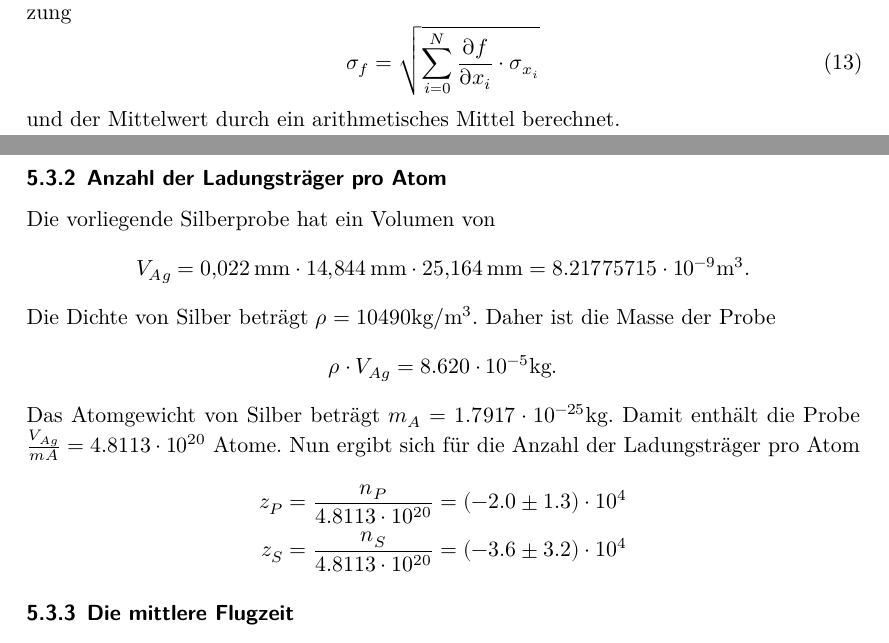
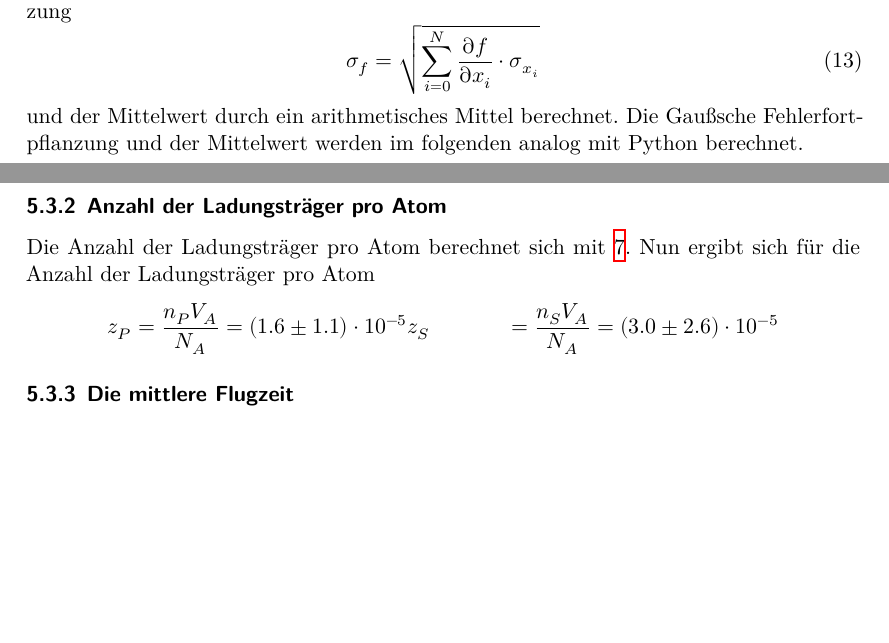
Before and after one commit to chris-topher6/Anfaenger-Praktikum, a LaTeX document (V311/main.tex, which reads V311/content/auswertung.tex): two parts of pages 10 and 11 of 14, joined at a grey line, cut so that both start at the same text, the shorter picture padded with empty space. Compiled offline with XeLaTeX.

Commit message:
Kleinzeugs

```diff
--- a/V311/content/auswertung.tex
+++ b/V311/content/auswertung.tex
@@ -76,22 +76,14 @@
           \sigma_f = \sqrt{\sum_{i=0}^{N} {\frac{\partial f}{\partial x_i} \cdot \sigma_{x_i}}}
           \label{eqn:gauss}
         \end{equation}
-        und der Mittelwert durch ein arithmetisches Mittel berechnet.
+        und der Mittelwert durch ein arithmetisches Mittel berechnet. Die Gaußsche Fehlerfortpflanzung und der
+        Mittelwert werden im folgenden analog mit Python berechnet.
     \subsubsection{Anzahl der Ladungsträger pro Atom}
-       Die vorliegende Silberprobe hat ein Volumen von
-       \begin{equation*}
-         V_{Ag} = \SI{0.022}{\milli\meter} \cdot \SI{14.844}{\milli\meter} \cdot \SI{25.164}{\milli\meter} = 8.21775715 \cdot 10^{-9} \si{\cubic\meter}.
-       \end{equation*}
-       Die Dichte von Silber beträgt $\rho = 10490 \si{\kilo\gram\per\cubic\meter}$. Daher ist die Masse der Probe
-       \begin{equation*}
-         \rho \cdot V_{Ag} = 8.620 \cdot 10^{-5} \si{\kilo\gram}.
-       \end{equation*}
-       Das Atomgewicht von Silber beträgt $m_{A} = 1.7917 \cdot 10^{-25} \si{\kilo\gram}$.
-       Damit enthält die Probe $\frac{V_{Ag}}{m{A}} = 4.8113 \cdot 10^{20}$ Atome.
+      Die Anzahl der Ladungsträger pro Atom berechnet sich mit \ref{eqn:z}.
        Nun ergibt sich für die Anzahl der Ladungsträger pro Atom
        \begin{align*}
-         z_{P} & = \frac{n_{P}}{4.8113 \cdot 10^{20}} = (-2.0 \pm 1.3)\cdot 10^{4} \\
-         z_{S} & = \frac{n_{S}}{4.8113 \cdot 10^{20}} = (-3.6 \pm 3.2)\cdot 10^{4}
+         z_{P} & = \frac{n_{P} V_{A}}{N_A} = (1.6 \pm 1.1) \cdot 10^{-5}
+         z_{S} & = \frac{n_{S} V_{A}}{N_A} = (3.0 \pm 2.6) \cdot 10^{-5}
        \end{align*}
     \subsubsection{Die mittlere Flugzeit}
     \label{sec:mitflugz}
```
Also changed, not shown: V311/content/theorie.tex (+1 -1 lines), 1 other file.
